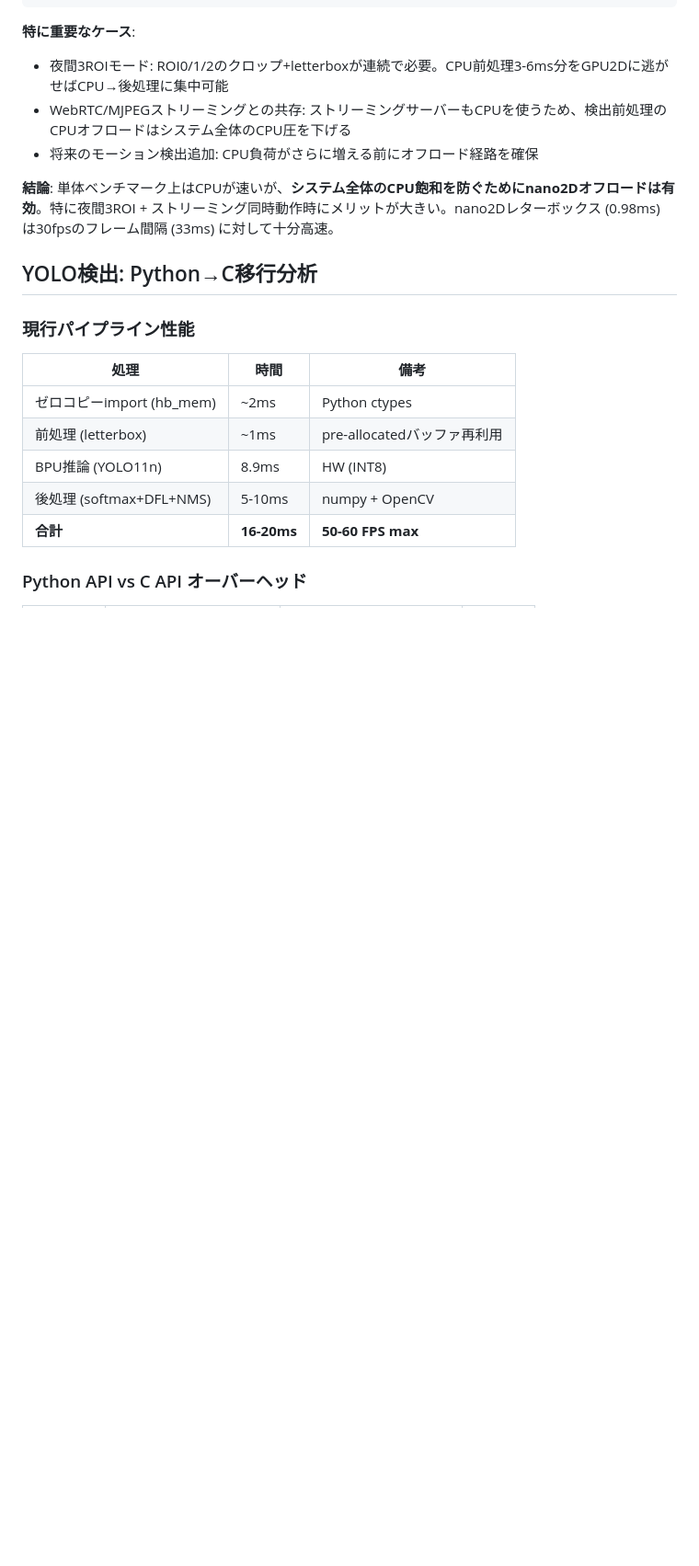
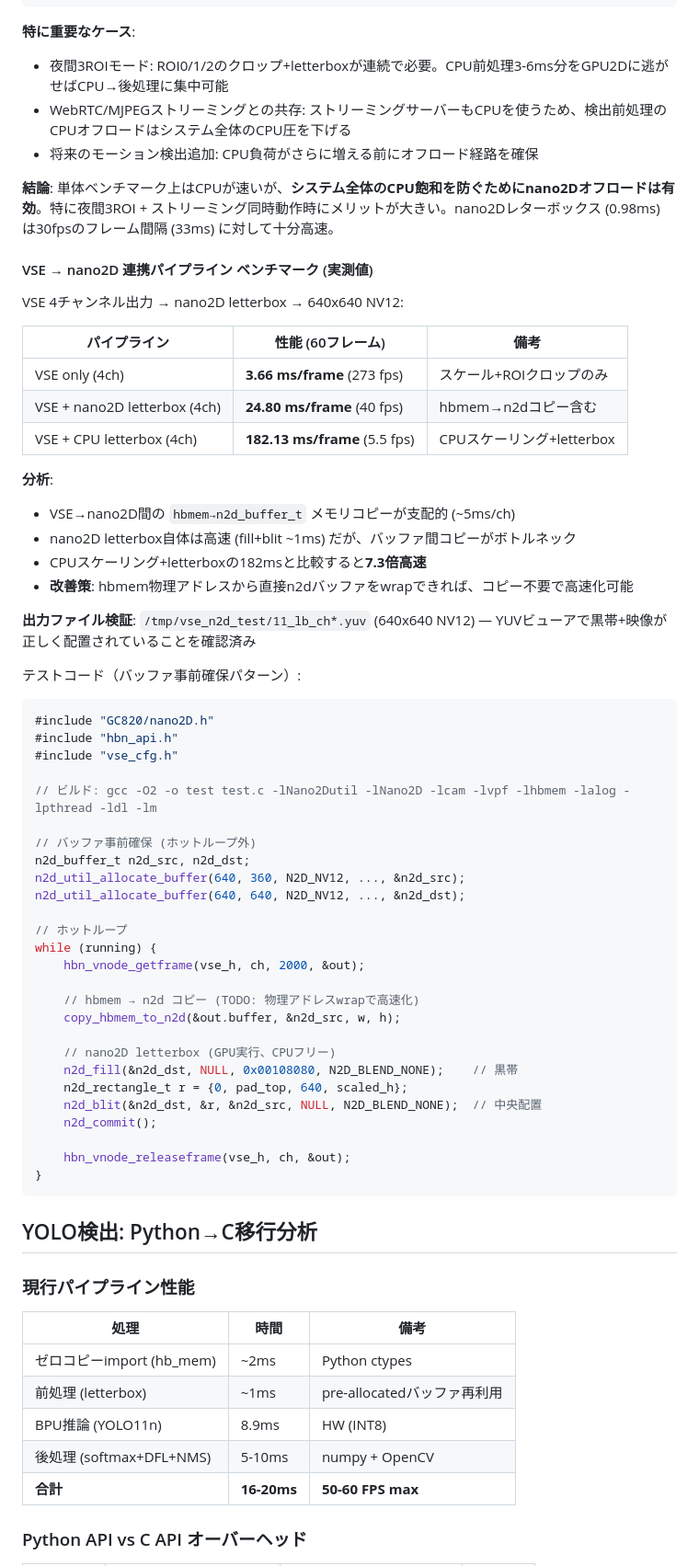
Before and after one commit to dj-oyu/rdk-x5_smart-pet-camera, a Markdown page: docs/hardware-specs.md, the part around the change. Shown at 92% size. Rendered like a GitHub page; blank space fills up the shorter version.

Commit message:
docs: Add VSE→nano2D pipeline benchmark and verification results
Tested end-to-end VSE multi-channel → nano2D letterbox pipeline:
- VSE 4ch: 3.66ms, VSE+n2d letterbox: 24.80ms, VSE+CPU: 182ms
- nano2D is 7.3x faster than CPU for scale+letterbox
- Bottleneck: hbmem→n2d buffer copy (~5ms/ch), not GPU compute
- Output files verified: correct black bar placement in 640x640 NV12
- Next optimization: wrap hbmem physical address directly in n2d

Co-Authored-By: Claude Opus 4.6 (1M context) <noreply@anthropic.com>

````diff
--- a/docs/hardware-specs.md
+++ b/docs/hardware-specs.md
@@ -489,6 +489,55 @@ CPU:                                 [後処理 N]      [後処理 N+1] ...
 
 **結論**: 単体ベンチマーク上はCPUが速いが、**システム全体のCPU飽和を防ぐためにnano2Dオフロードは有効**。特に夜間3ROI + ストリーミング同時動作時にメリットが大きい。nano2Dレターボックス (0.98ms) は30fpsのフレーム間隔 (33ms) に対して十分高速。
 
+#### VSE → nano2D 連携パイプライン ベンチマーク (実測値)
+
+VSE 4チャンネル出力 → nano2D letterbox → 640x640 NV12:
+
+| パイプライン | 性能 (60フレーム) | 備考 |
+|-------------|-------------------|------|
+| VSE only (4ch) | **3.66 ms/frame** (273 fps) | スケール+ROIクロップのみ |
+| VSE + nano2D letterbox (4ch) | **24.80 ms/frame** (40 fps) | hbmem→n2dコピー含む |
+| VSE + CPU letterbox (4ch) | **182.13 ms/frame** (5.5 fps) | CPUスケーリング+letterbox |
+
+**分析**:
+- VSE→nano2D間の `hbmem→n2d_buffer_t` メモリコピーが支配的 (~5ms/ch)
+- nano2D letterbox自体は高速 (fill+blit ~1ms) だが、バッファ間コピーがボトルネック
+- CPUスケーリング+letterboxの182msと比較すると**7.3倍高速**
+- **改善策**: hbmem物理アドレスから直接n2dバッファをwrapできれば、コピー不要で高速化可能
+
+**出力ファイル検証**: `/tmp/vse_n2d_test/11_lb_ch*.yuv` (640x640 NV12) — YUVビューアで黒帯+映像が正しく配置されていることを確認済み
+
+テストコード（バッファ事前確保パターン）:
+
+```c
+#include "GC820/nano2D.h"
+#include "hbn_api.h"
+#include "vse_cfg.h"
+
+// ビルド: gcc -O2 -o test test.c -lNano2Dutil -lNano2D -lcam -lvpf -lhbmem -lalog -lpthread -ldl -lm
+
+// バッファ事前確保 (ホットループ外)
+n2d_buffer_t n2d_src, n2d_dst;
+n2d_util_allocate_buffer(640, 360, N2D_NV12, ..., &n2d_src);
+n2d_util_allocate_buffer(640, 640, N2D_NV12, ..., &n2d_dst);
+
+// ホットループ
+while (running) {
+    hbn_vnode_getframe(vse_h, ch, 2000, &out);
+
+    // hbmem → n2d コピー (TODO: 物理アドレスwrapで高速化)
+    copy_hbmem_to_n2d(&out.buffer, &n2d_src, w, h);
+
+    // nano2D letterbox (GPU実行、CPUフリー)
+    n2d_fill(&n2d_dst, NULL, 0x00108080, N2D_BLEND_NONE);    // 黒帯
+    n2d_rectangle_t r = {0, pad_top, 640, scaled_h};
+    n2d_blit(&n2d_dst, &r, &n2d_src, NULL, N2D_BLEND_NONE);  // 中央配置
+    n2d_commit();
+
+    hbn_vnode_releaseframe(vse_h, ch, &out);
+}
+```
+
 ## YOLO検出: Python→C移行分析
 
 ### 現行パイプライン性能
````
